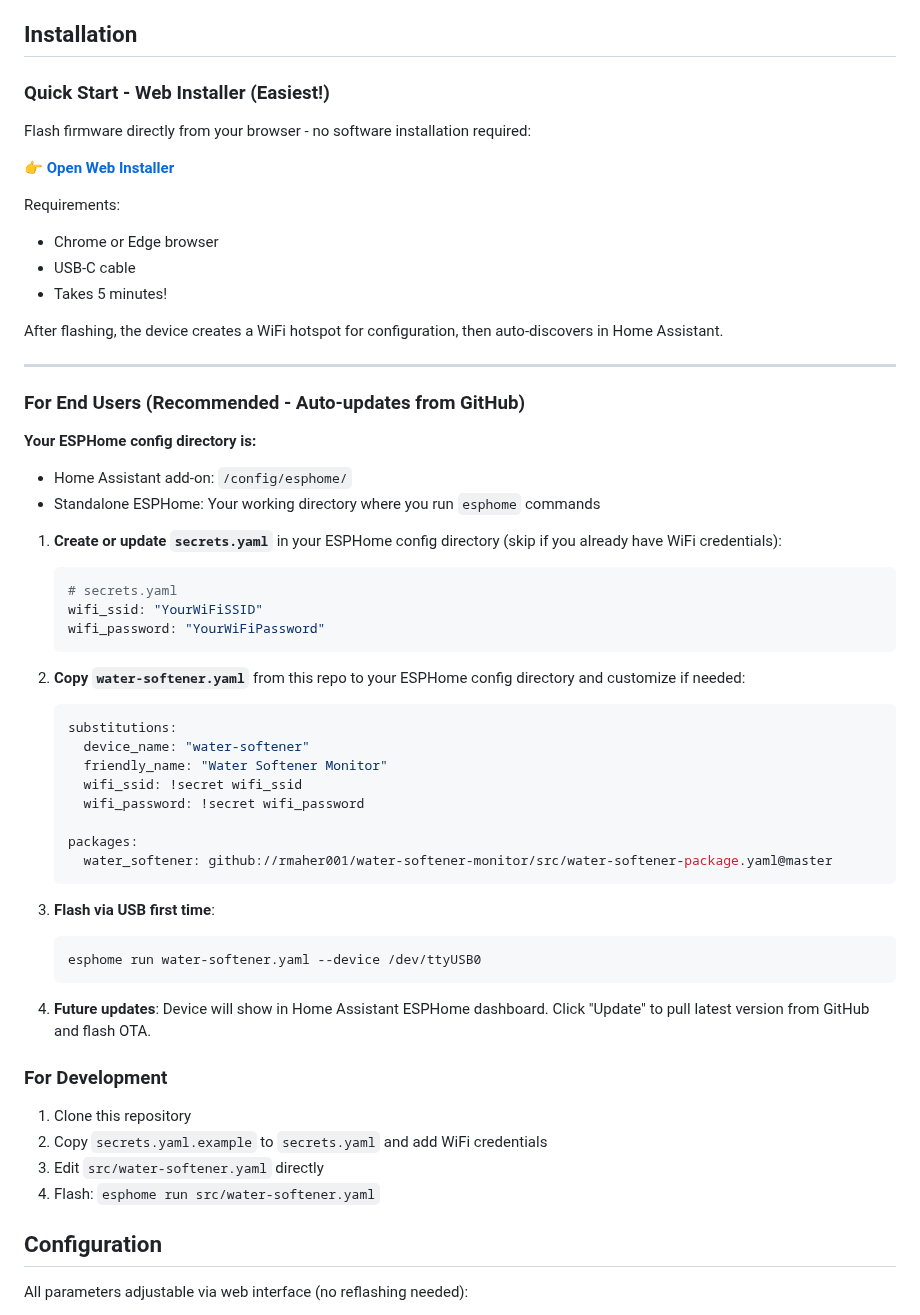
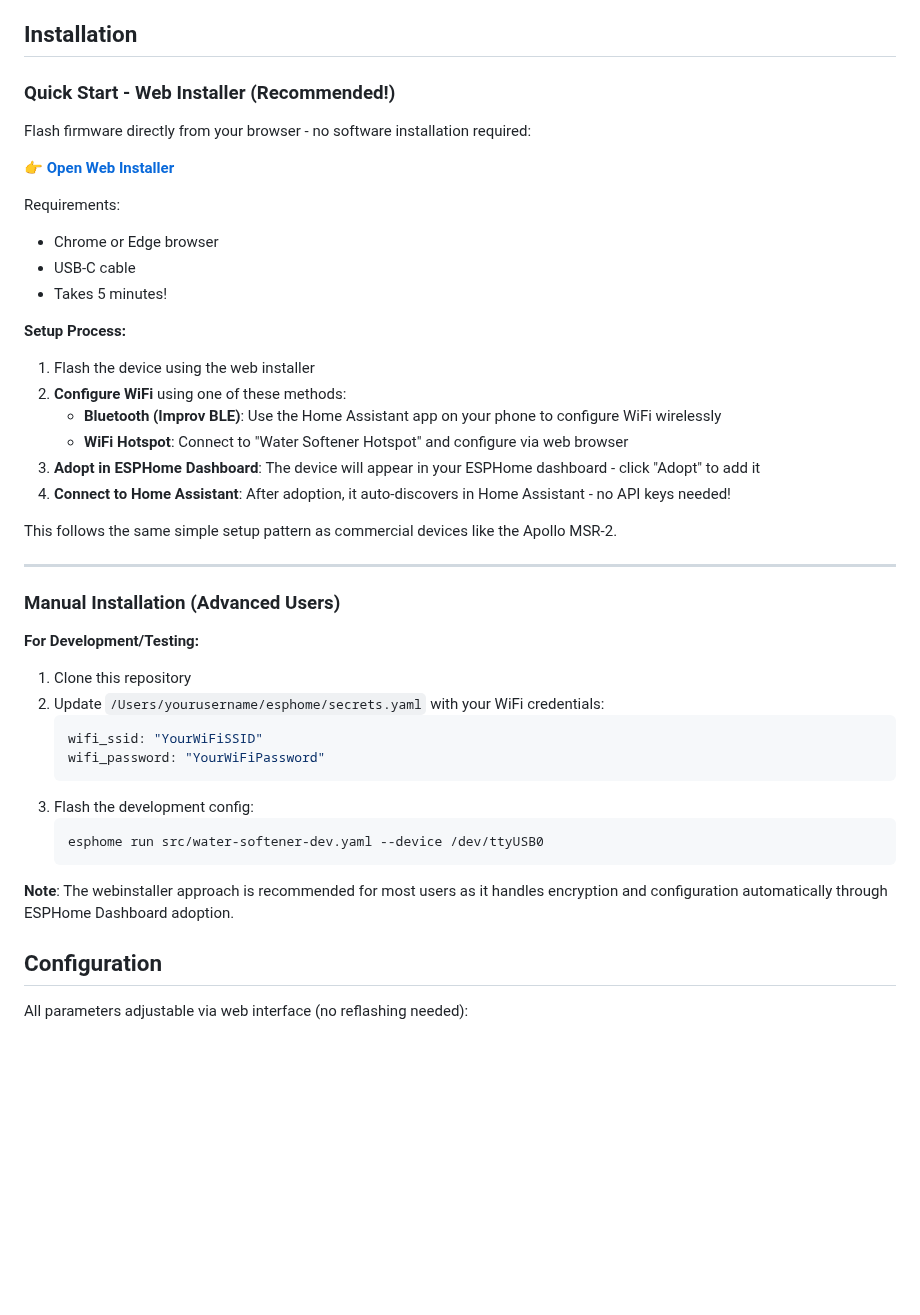
Before and after one commit to rmaher001/water-softener-monitor, a Markdown page: README.md, the part around one of its changes. Rendered like a GitHub page; blank space fills up the shorter version.

````diff
--- a/README.md
+++ b/README.md
@@ -24,7 +24,7 @@ ESPHome-based salt level monitor for water softener brine tanks using a VL53L0X
 
 ## Installation
 
-### Quick Start - Web Installer (Easiest!)
+### Quick Start - Web Installer (Recommended!)
 
 Flash firmware directly from your browser - no software installation required:
 
@@ -35,48 +35,34 @@ Requirements:
 - USB-C cable
 - Takes 5 minutes!
 
-After flashing, the device creates a WiFi hotspot for configuration, then auto-discovers in Home Assistant.
+**Setup Process:**
+1. Flash the device using the web installer
+2. **Configure WiFi** using one of these methods:
+   - **Bluetooth (Improv BLE)**: Use the Home Assistant app on your phone to configure WiFi wirelessly
+   - **WiFi Hotspot**: Connect to "Water Softener Hotspot" and configure via web browser
+3. **Adopt in ESPHome Dashboard**: The device will appear in your ESPHome dashboard - click "Adopt" to add it
+4. **Connect to Home Assistant**: After adoption, it auto-discovers in Home Assistant - no API keys needed!
+
+This follows the same simple setup pattern as commercial devices like the Apollo MSR-2.
 
 ---
 
-### For End Users (Recommended - Auto-updates from GitHub)
+### Manual Installation (Advanced Users)
 
-**Your ESPHome config directory is:**
-- Home Assistant add-on: `/config/esphome/`
-- Standalone ESPHome: Your working directory where you run `esphome` commands
+**For Development/Testing:**
 
-1. **Create or update `secrets.yaml`** in your ESPHome config directory (skip if you already have WiFi credentials):
+1. Clone this repository
+2. Update `/Users/yourusername/esphome/secrets.yaml` with your WiFi credentials:
    ```yaml
-   # secrets.yaml
    wifi_ssid: "YourWiFiSSID"
    wifi_password: "YourWiFiPassword"
    ```
-
-2. **Copy `water-softener.yaml`** from this repo to your ESPHome config directory and customize if needed:
-   ```yaml
-   substitutions:
-     device_name: "water-softener"
-     friendly_name: "Water Softener Monitor"
-     wifi_ssid: !secret wifi_ssid
-     wifi_password: !secret wifi_password
-
-   packages:
-     water_softener: github://rmaher001/water-softener-monitor/src/water-softener-package.yaml@master
+3. Flash the development config:
+   ```bash
+   esphome run src/water-softener-dev.yaml --device /dev/ttyUSB0
    ```
 
-3. **Flash via USB first time**:
-   ```bash
-   esphome run water-softener.yaml --device /dev/ttyUSB0
-   ```
-
-4. **Future updates**: Device will show in Home Assistant ESPHome dashboard. Click "Update" to pull latest version from GitHub and flash OTA.
-
-### For Development
-
-1. Clone this repository
-2. Copy `secrets.yaml.example` to `secrets.yaml` and add WiFi credentials
-3. Edit `src/water-softener.yaml` directly
-4. Flash: `esphome run src/water-softener.yaml`
+**Note**: The webinstaller approach is recommended for most users as it handles encryption and configuration automatically through ESPHome Dashboard adoption.
 
 ## Configuration
 
````
Also changed, not shown: other parts of README.md (+18 -3 lines), CLAUDE.md (+34 -28 lines).
